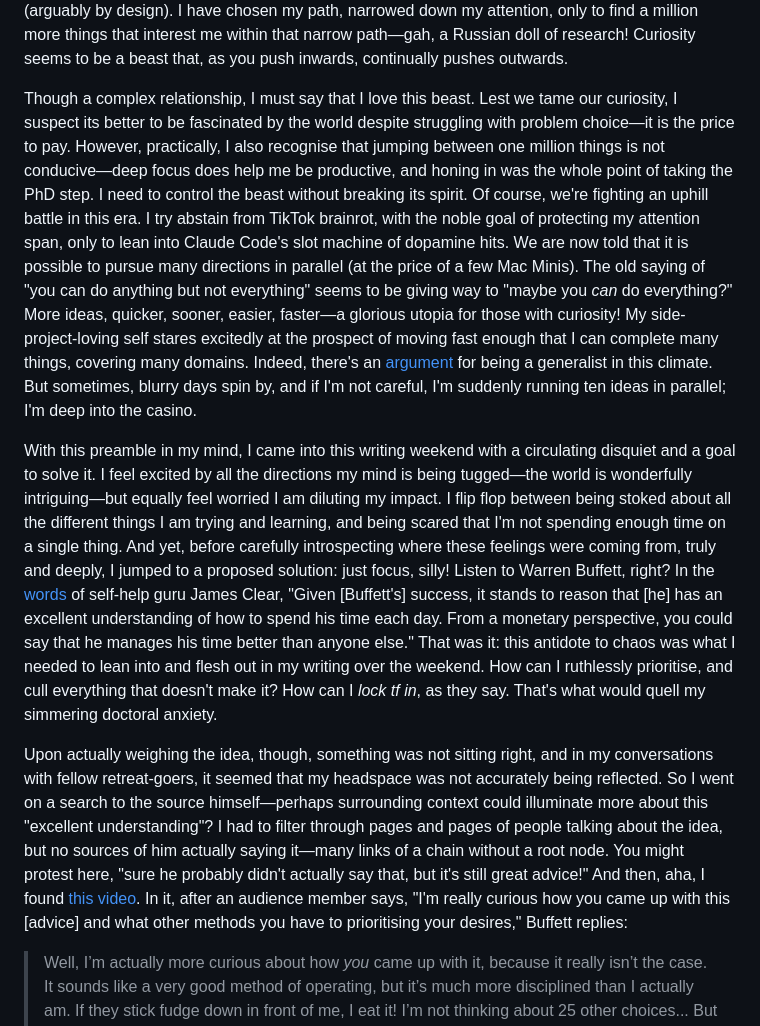
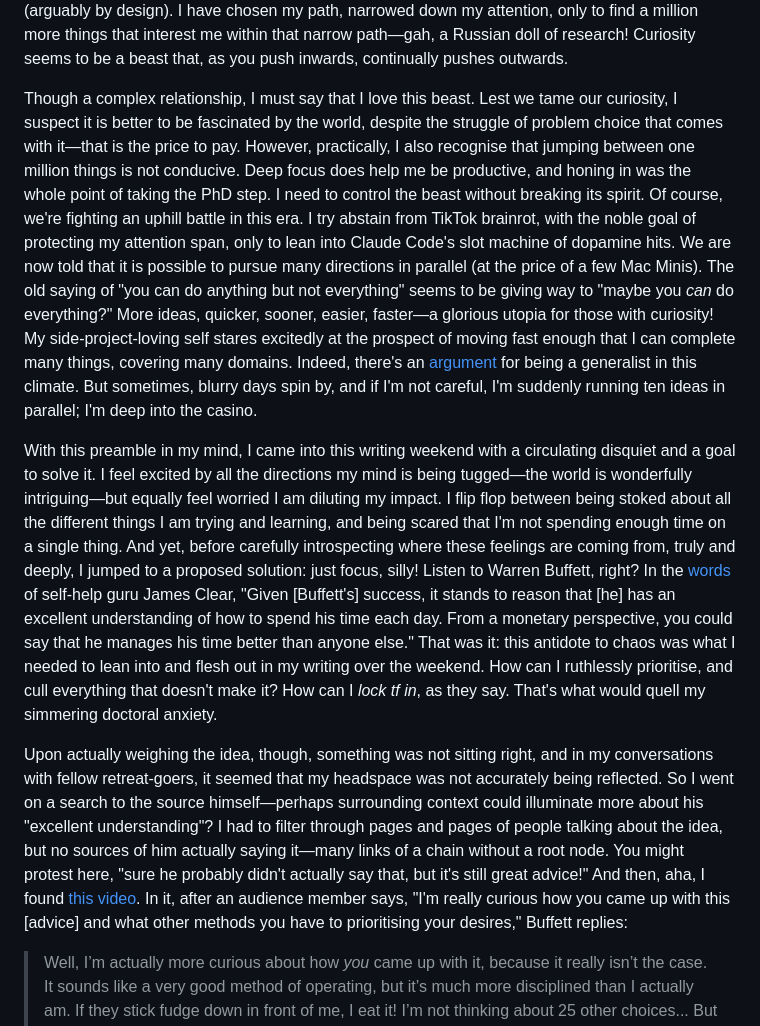
Before and after one commit to centuriae/centuriae.github.io, a Markdown page: content/05-fudge.md, the part around the change. Rendered like a GitHub page.

```diff
--- a/content/05-fudge.md
+++ b/content/05-fudge.md
@@ -9,11 +9,11 @@ Spend enough time on the productivity corner of the internet and you'll read abo
 
 Prioritisation has been at the front of my mind this year. At the start of my PhD, I [wrote](https://callum.tilbury.co.za/blog/decade) about focus, and the pleasure of narrowing down what one is working on in this life. I asserted, and still believe, that such a decision is curiously liberating. To say no to the many in favour of the one is, in fact, a joy. However, now that I am _in_ this chapter of singular focus, defined at the minimum as the 3-4 years of a doctoral programme, I have realised how many decisions exist within this one focus area. The PhD is not an atomic unit of direction, and comprises a multitude of angles and questions (arguably by design). I have chosen my path, narrowed down my attention, only to find a million more things that interest me within that narrow path—gah, a Russian doll of research! Curiosity seems to be a beast that, as you push inwards, continually pushes outwards.
 
-Though a complex relationship, I must say that I love this beast. Lest we tame our curiosity, I suspect its better to be fascinated by the world despite struggling with problem choice—it is the price to pay. However, practically, I also recognise that jumping between one million things is not conducive—deep focus does help me be productive, and honing in was the whole point of taking the PhD step. I need to control the beast without breaking its spirit. Of course, we're fighting an uphill battle in this era. I try abstain from TikTok brainrot, with the noble goal of protecting my attention span, only to lean into Claude Code's slot machine of dopamine hits. We are now told that it is possible to pursue many directions in parallel (at the price of a few Mac Minis). The old saying of "you can do anything but not everything" seems to be giving way to "maybe you *can* do everything?" More ideas, quicker, sooner, easier, faster—a glorious utopia for those with curiosity! My side-project-loving self stares excitedly at the prospect of moving fast enough that I can complete many things, covering many domains. Indeed, there's an [argument](https://centuriae.github.io/posts/03.html) for being a generalist in this climate. But sometimes, blurry days spin by, and if I'm not careful, I'm suddenly running ten ideas in parallel; I'm deep into the casino.
+Though a complex relationship, I must say that I love this beast. Lest we tame our curiosity, I suspect it is better to be fascinated by the world, despite the struggle of problem choice that comes with it—that is the price to pay. However, practically, I also recognise that jumping between one million things is not conducive. Deep focus does help me be productive, and honing in was the whole point of taking the PhD step. I need to control the beast without breaking its spirit. Of course, we're fighting an uphill battle in this era. I try abstain from TikTok brainrot, with the noble goal of protecting my attention span, only to lean into Claude Code's slot machine of dopamine hits. We are now told that it is possible to pursue many directions in parallel (at the price of a few Mac Minis). The old saying of "you can do anything but not everything" seems to be giving way to "maybe you *can* do everything?" More ideas, quicker, sooner, easier, faster—a glorious utopia for those with curiosity! My side-project-loving self stares excitedly at the prospect of moving fast enough that I can complete many things, covering many domains. Indeed, there's an [argument](https://centuriae.github.io/posts/03.html) for being a generalist in this climate. But sometimes, blurry days spin by, and if I'm not careful, I'm suddenly running ten ideas in parallel; I'm deep into the casino.
 
-With this preamble in my mind, I came into this writing weekend with a circulating disquiet and a goal to solve it. I feel excited by all the directions my mind is being tugged—the world is wonderfully intriguing—but equally feel worried I am diluting my impact. I flip flop between being stoked about all the different things I am trying and learning, and being scared that I'm not spending enough time on a single thing. And yet, before carefully introspecting where these feelings were coming from, truly and deeply, I jumped to a proposed solution: just focus, silly! Listen to Warren Buffett, right? In the [words](https://jamesclear.com/buffett-focus) of self-help guru James Clear, "Given \[Buffett's\] success, it stands to reason that \[he\] has an excellent understanding of how to spend his time each day. From a monetary perspective, you could say that he manages his time better than anyone else." That was it: this antidote to chaos was what I needed to lean into and flesh out in my writing over the weekend. How can I ruthlessly prioritise, and cull everything that doesn't make it? How can I _lock tf in_, as they say. That's what would quell my simmering doctoral anxiety.
+With this preamble in my mind, I came into this writing weekend with a circulating disquiet and a goal to solve it. I feel excited by all the directions my mind is being tugged—the world is wonderfully intriguing—but equally feel worried I am diluting my impact. I flip flop between being stoked about all the different things I am trying and learning, and being scared that I'm not spending enough time on a single thing. And yet, before carefully introspecting where these feelings are coming from, truly and deeply, I jumped to a proposed solution: just focus, silly! Listen to Warren Buffett, right? In the [words](https://jamesclear.com/buffett-focus) of self-help guru James Clear, "Given \[Buffett's\] success, it stands to reason that \[he\] has an excellent understanding of how to spend his time each day. From a monetary perspective, you could say that he manages his time better than anyone else." That was it: this antidote to chaos was what I needed to lean into and flesh out in my writing over the weekend. How can I ruthlessly prioritise, and cull everything that doesn't make it? How can I _lock tf in_, as they say. That's what would quell my simmering doctoral anxiety.
 
-Upon actually weighing the idea, though, something was not sitting right, and in my conversations with fellow retreat-goers, it seemed that my headspace was not accurately being reflected. So I went on a search to the source himself—perhaps surrounding context could illuminate more about this "excellent understanding"? I had to filter through pages and pages of people talking about the idea, but no sources of him actually saying it—many links of a chain without a root node. You might protest here, "sure he probably didn't actually say that, but it's still great advice!" And then, aha, I found [this video](https://www.youtube.com/watch?v=KylZCuzPgjc). In it, after an audience member says, "I'm really curious how you came up with this \[advice\] and what other methods you have to prioritising your desires," Buffett replies:
+Upon actually weighing the idea, though, something was not sitting right, and in my conversations with fellow retreat-goers, it seemed that my headspace was not accurately being reflected. So I went on a search to the source himself—perhaps surrounding context could illuminate more about his "excellent understanding"? I had to filter through pages and pages of people talking about the idea, but no sources of him actually saying it—many links of a chain without a root node. You might protest here, "sure he probably didn't actually say that, but it's still great advice!" And then, aha, I found [this video](https://www.youtube.com/watch?v=KylZCuzPgjc). In it, after an audience member says, "I'm really curious how you came up with this \[advice\] and what other methods you have to prioritising your desires," Buffett replies:
 
 > Well, I’m actually more curious about how _you_ came up with it, because it really isn’t the case. It sounds like a very good method of operating, but it’s much more disciplined than I actually am. If they stick fudge down in front of me, I eat it! I’m not thinking about 25 other choices... But I’ve never made a list. I can't recall making a list in my life. But maybe I'll start; you’ve given me an idea.
 
```
